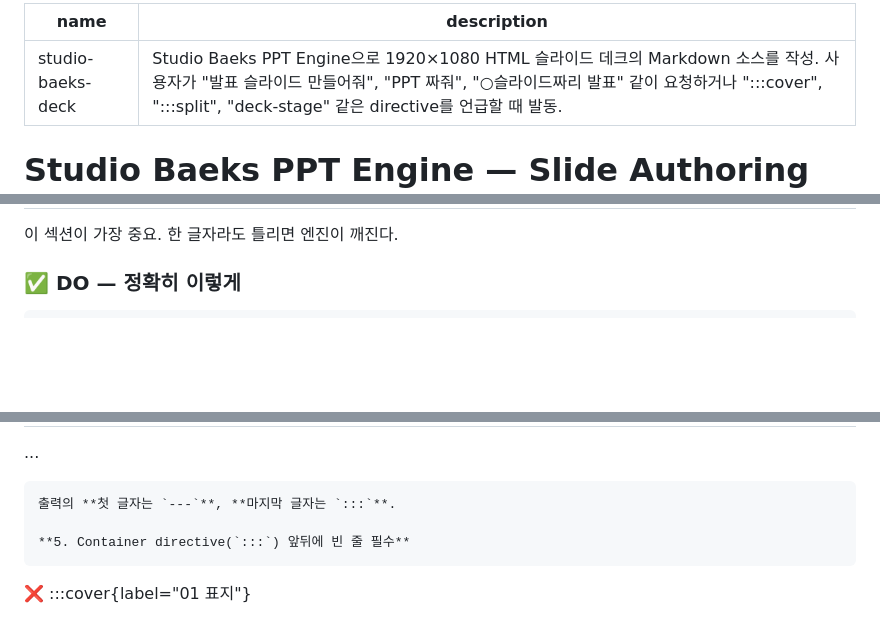
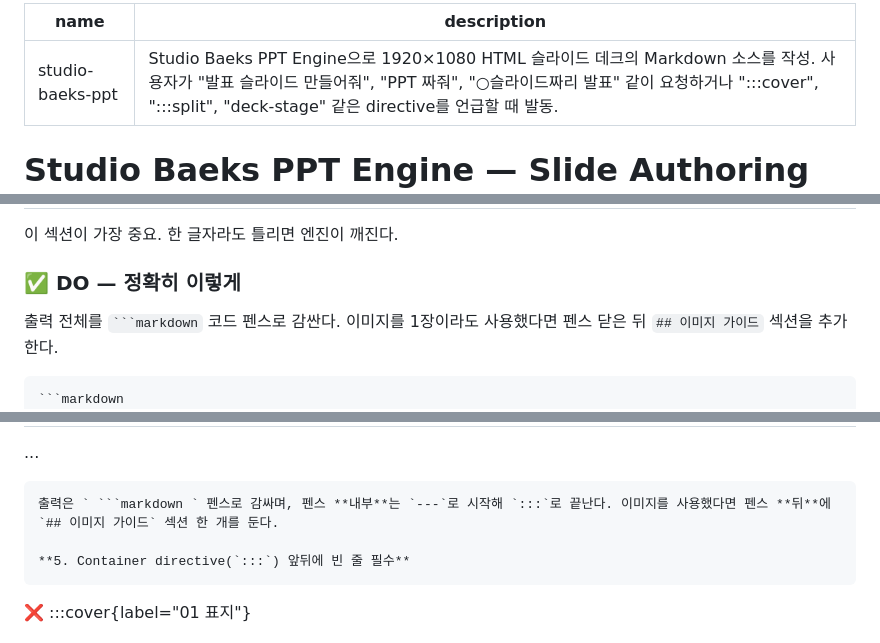
Before and after one commit to bsiku3622/studio-baeks-ppt-engine, a Markdown page: docs/Skills.md, 3 parts joined by grey strips. Drawn GitHub-style; blank space fills up the shorter version.

`````diff
--- a/docs/Skills.md
+++ b/docs/Skills.md
@@ -1,5 +1,5 @@
 ---
-name: studio-baeks-deck
+name: studio-baeks-ppt
 description: Studio Baeks PPT Engine으로 1920×1080 HTML 슬라이드 데크의 Markdown 소스를 작성. 사용자가 "발표 슬라이드 만들어줘", "PPT 짜줘", "○슬라이드짜리 발표" 같이 요청하거나 ":::cover", ":::split", "deck-stage" 같은 directive를 언급할 때 발동.
 ---
 
@@ -23,7 +23,10 @@ description: Studio Baeks PPT Engine으로 1920×1080 HTML 슬라이드 데크
 
 ### ✅ DO — 정확히 이렇게
 
-```
+출력 전체를 ` ```markdown ` 코드 펜스로 감싼다. 이미지를 1장이라도 사용했다면 펜스 닫은 뒤 `## 이미지 가이드` 섹션을 추가한다.
+
+````
+```markdown
 ---
 title:    세계 대공황
 subtitle: 자본주의를 뒤흔든 가장 큰 비상사태
@@ -125,7 +136,7 @@ primary:  terracotta
    ---
    ...
 ```
-출력의 **첫 글자는 `---`**, **마지막 글자는 `:::`**.
+출력은 ` ```markdown ` 펜스로 감싸며, 펜스 **내부**는 `---`로 시작해 `:::`로 끝난다. 이미지를 사용했다면 펜스 **뒤**에 `## 이미지 가이드` 섹션 한 개를 둔다.
 
 **5. Container directive(`:::`) 앞뒤에 빈 줄 필수**
 ```
`````
Also changed, not shown: other parts of docs/Skills.md (+22 -9 lines).
